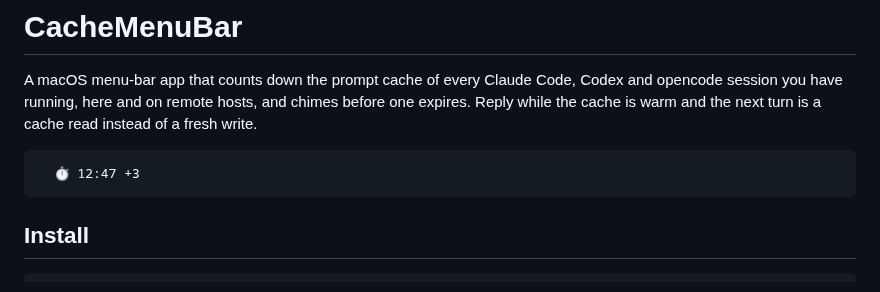
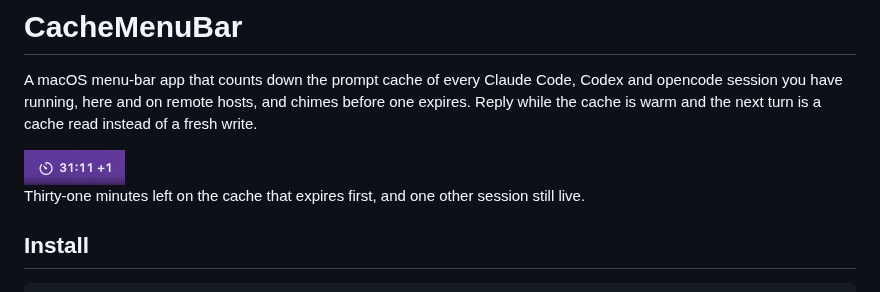
Before and after one commit to safzanpirani/cache-menubar, a Markdown page: README.md, the part around the change. Rendered like a GitHub page; pictures changed too: Assets/menubar.png (added).

Commit message:
Show the menu bar item in the README

````diff
--- a/README.md
+++ b/README.md
@@ -4,9 +4,9 @@ A macOS menu-bar app that counts down the prompt cache of every Claude Code, Cod
 running, here and on remote hosts, and chimes before one expires. Reply while the cache is warm and the next turn is a
 cache read instead of a fresh write.
 
-```
-  ⏱ 12:47 +3
-```
+<img src="Assets/menubar.png" alt="Menu bar showing 31:11 left with one other live session" width="101">
+
+Thirty-one minutes left on the cache that expires first, and one other session still live.
 
 ## Install
 
````
